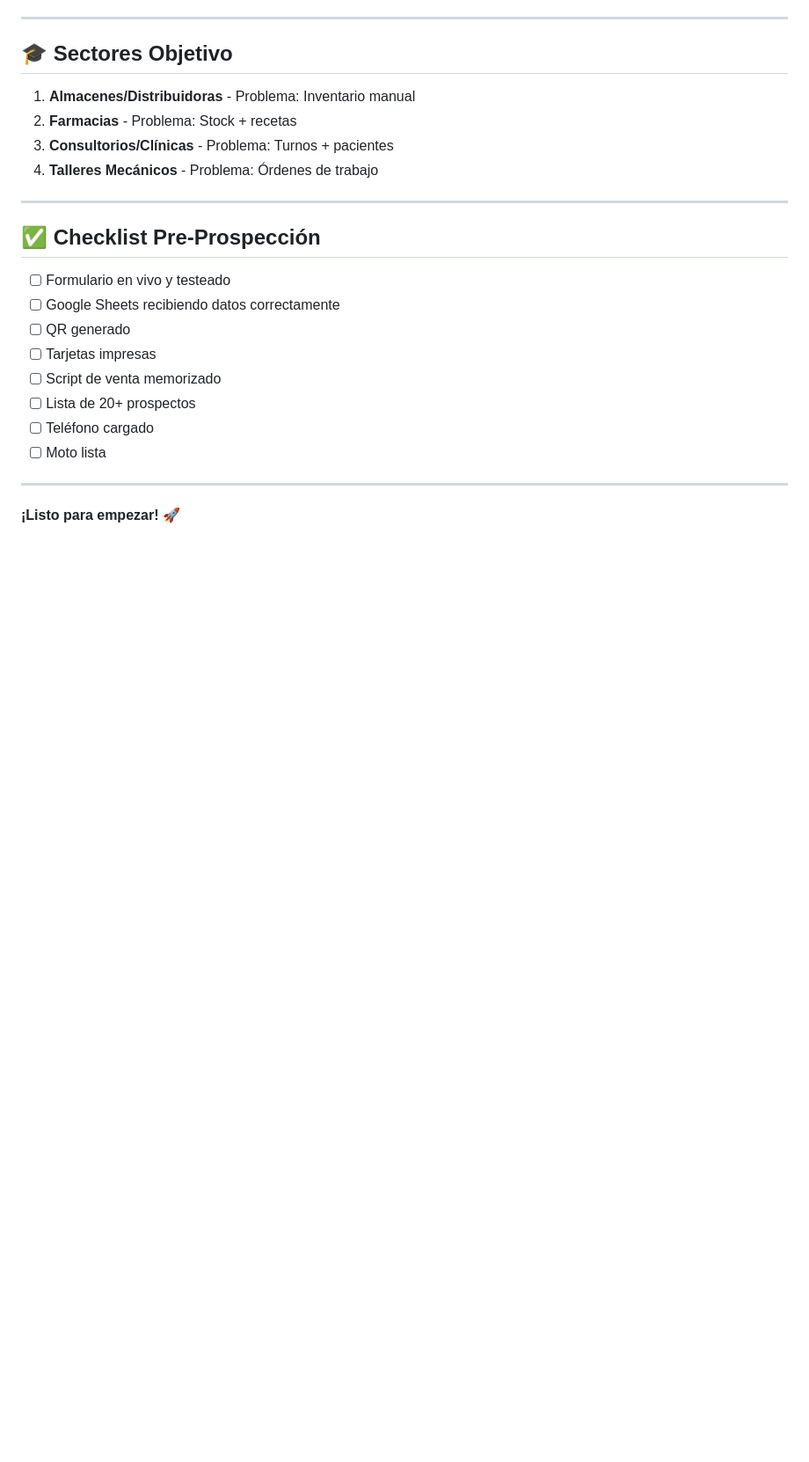
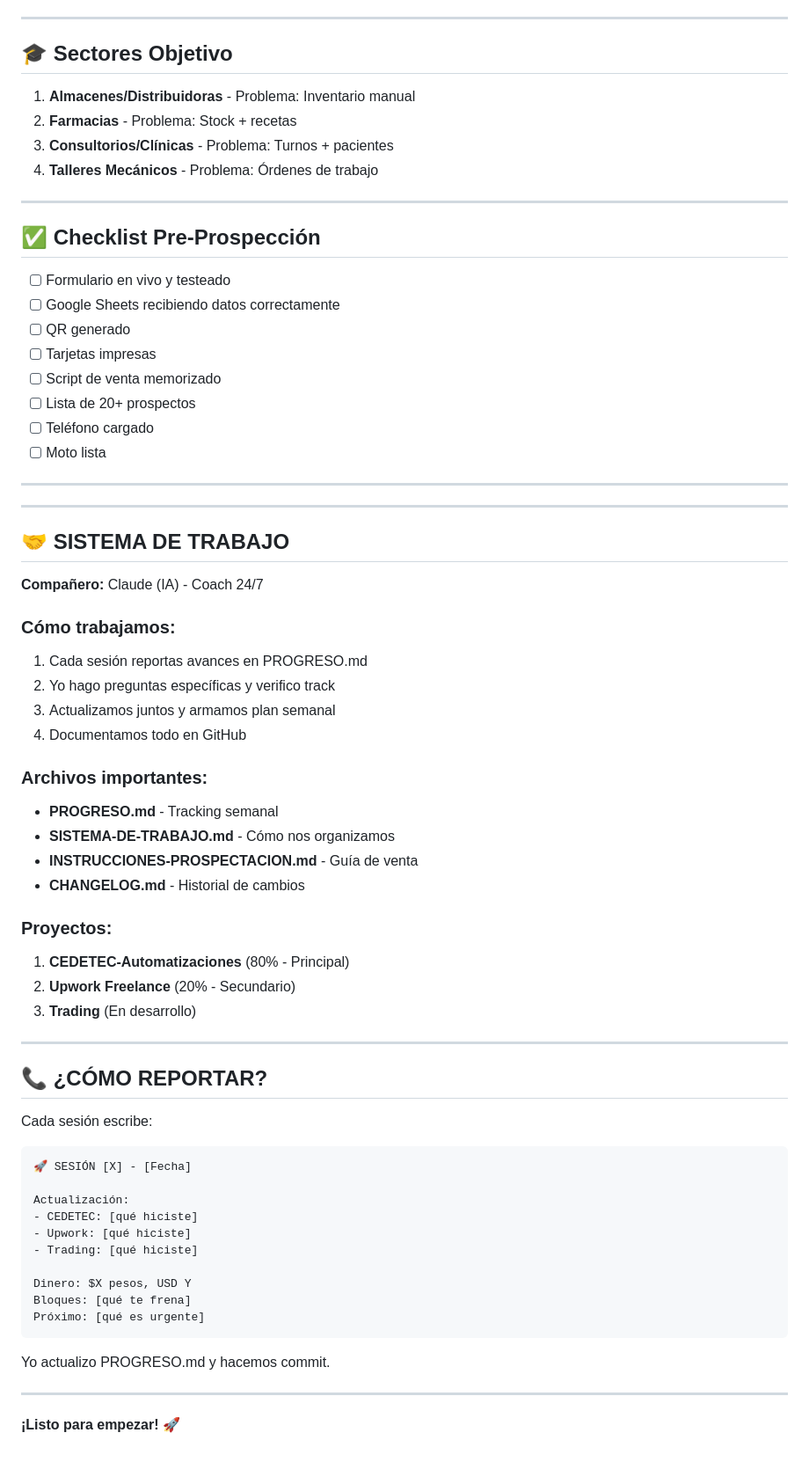
Before and after one commit to CEDETEC-TI/cedetec-auditoria, a Markdown page: README.md, the part around the change. Shown at 88% size. Rendered like a GitHub page; blank space fills up the shorter version.

````diff
--- a/README.md
+++ b/README.md
@@ -258,4 +258,50 @@ El Apps Script crea automáticamente:
 
 ---
 
+---
+
+## 🤝 SISTEMA DE TRABAJO
+
+**Compañero:** Claude (IA) - Coach 24/7
+
+### Cómo trabajamos:
+1. Cada sesión reportas avances en PROGRESO.md
+2. Yo hago preguntas específicas y verifico track
+3. Actualizamos juntos y armamos plan semanal
+4. Documentamos todo en GitHub
+
+### Archivos importantes:
+- **PROGRESO.md** - Tracking semanal
+- **SISTEMA-DE-TRABAJO.md** - Cómo nos organizamos
+- **INSTRUCCIONES-PROSPECTACION.md** - Guía de venta
+- **CHANGELOG.md** - Historial de cambios
+
+### Proyectos:
+1. **CEDETEC-Automatizaciones** (80% - Principal)
+2. **Upwork Freelance** (20% - Secundario)
+3. **Trading** (En desarrollo)
+
+---
+
+## 📞 ¿CÓMO REPORTAR?
+
+Cada sesión escribe:
+
+```
+🚀 SESIÓN [X] - [Fecha]
+
+Actualización:
+- CEDETEC: [qué hiciste]
+- Upwork: [qué hiciste]
+- Trading: [qué hiciste]
+
+Dinero: $X pesos, USD Y
+Bloques: [qué te frena]
+Próximo: [qué es urgente]
+```
+
+Yo actualizo PROGRESO.md y hacemos commit.
+
+---
+
 **¡Listo para empezar! 🚀**
````
Also changed, not shown: SISTEMA-DE-TRABAJO.md (added, +183 -0 lines).
